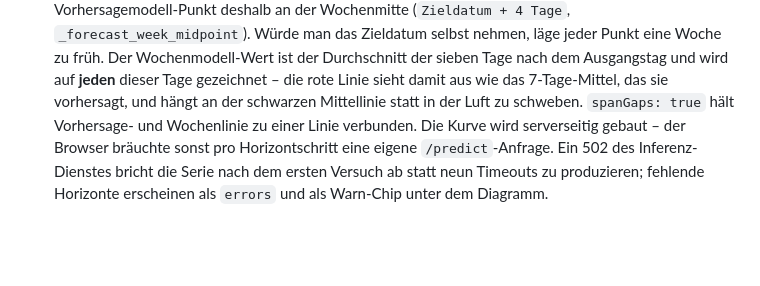
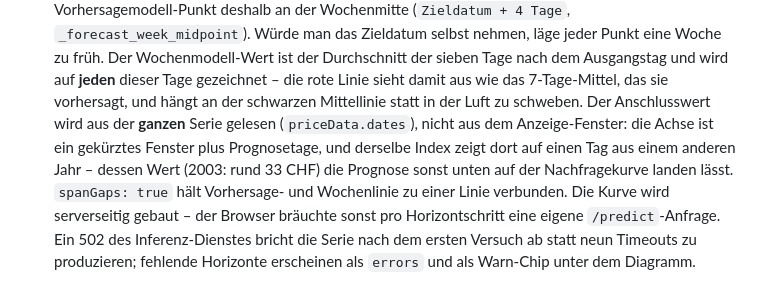
Before and after one commit to GreenEagleCloud/oilprice, a Markdown page: README.md, the part around the change. Rendered like a GitHub page; blank space fills up the shorter version.

Commit message:
docs(readme): Prognose-Anschlusswert kommt aus der ganzen Serie, nicht aus dem Anzeige-Fenster

```diff
--- a/README.md
+++ b/README.md
@@ -479,8 +479,13 @@ Dargestellt werden:
   Der Wochenmodell-Wert ist der Durchschnitt der sieben Tage nach dem
   Ausgangstag und wird auf **jeden** dieser Tage gezeichnet – die rote Linie
   sieht damit aus wie das 7-Tage-Mittel, das sie vorhersagt, und hängt an der
-  schwarzen Mittellinie statt in der Luft zu schweben. `spanGaps: true` hält
-  Vorhersage- und Wochenlinie zu einer Linie verbunden. Die Kurve wird
+  schwarzen Mittellinie statt in der Luft zu schweben. Der Anschlusswert wird
+  aus der **ganzen** Serie gelesen (`priceData.dates`), nicht aus dem
+  Anzeige-Fenster: die Achse ist ein gekürztes Fenster plus Prognosetage, und
+  derselbe Index zeigt dort auf einen Tag aus einem anderen Jahr – dessen Wert
+  (2003: rund 33 CHF) die Prognose sonst unten auf der Nachfragekurve landen
+  lässt. `spanGaps: true` hält Vorhersage- und Wochenlinie zu einer Linie
+  verbunden. Die Kurve wird
   serverseitig gebaut – der Browser bräuchte sonst pro Horizontschritt eine
   eigene `/predict`-Anfrage. Ein 502 des Inferenz-Dienstes bricht die Serie nach
   dem ersten Versuch ab statt neun Timeouts zu produzieren; fehlende Horizonte
```
